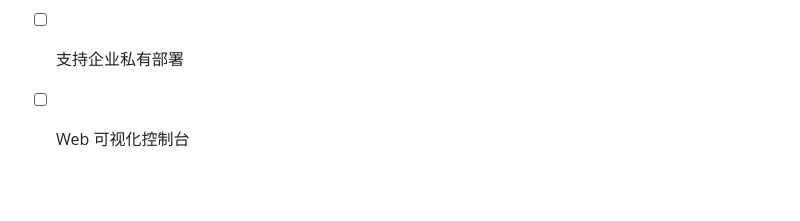
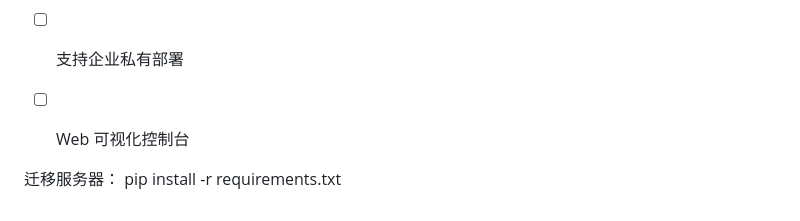
Before and after one commit to 1193396767weixr-ui/News-Gathering-Assistant, a Markdown page: README.md, the part around the change. Rendered like a GitHub page; blank space fills up the shorter version.

```diff
--- a/README.md
+++ b/README.md
@@ -241,3 +241,7 @@ MIT License
 * [ ] 加入播客生成模块
 * [ ] 支持企业私有部署
 * [ ] Web 可视化控制台
+
+
+迁移服务器：
+pip install -r requirements.txt
```
